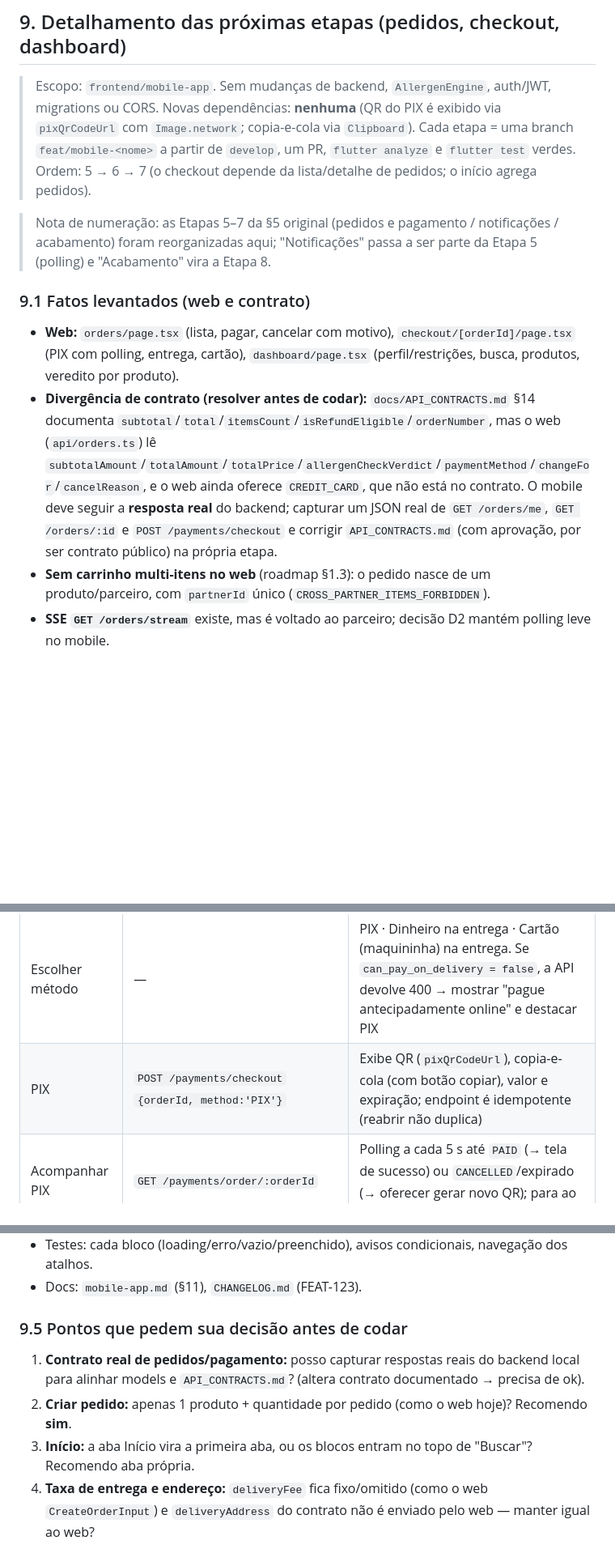
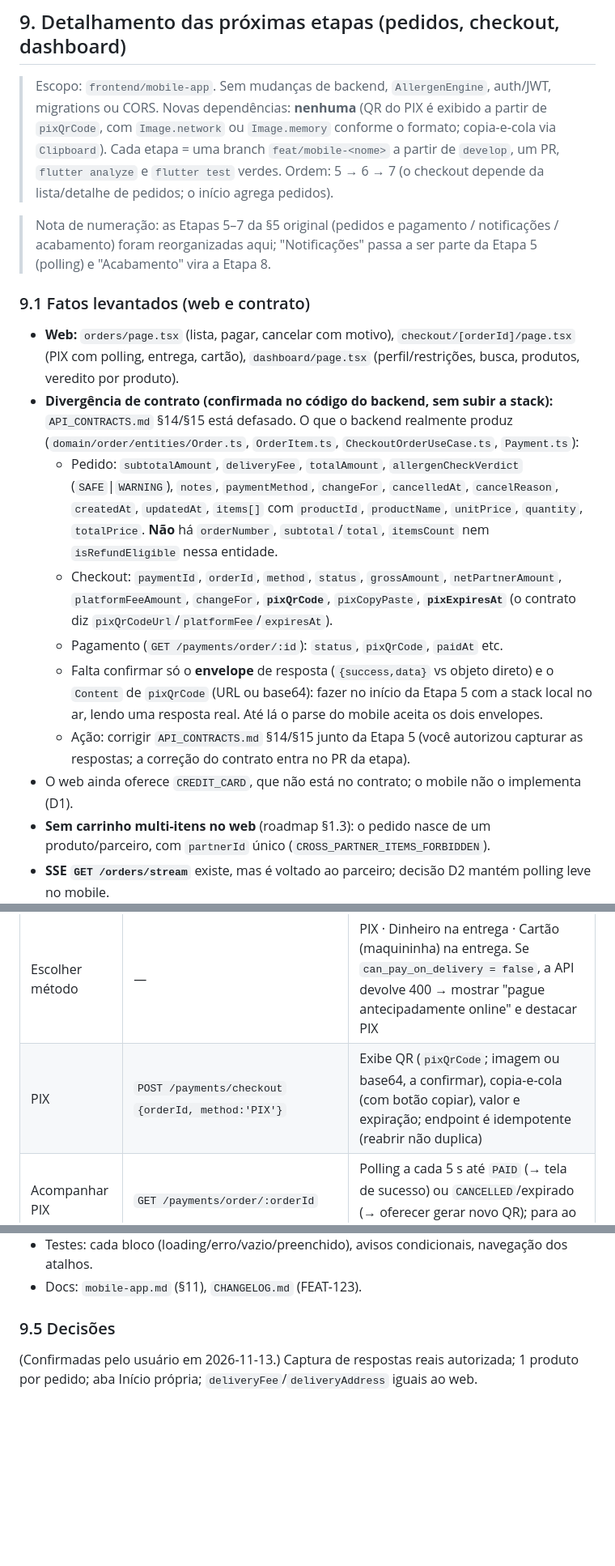
Before and after one commit to Celilac/celillac, a Markdown page: PLAN.md, 3 parts joined by grey strips. Shown at 81% size. GitHub-like rendering; blank space fills up the shorter version.

Commit message:
docs: alinha plano mobile ao contrato real de pedidos/pagamento do backend
Co-Authored-By: Claude Sonnet 5.5 <noreply@anthropic.com>

```diff
--- a/PLAN.md
+++ b/PLAN.md
@@ -122,14 +122,20 @@ Nenhuma é instalada sem o seu "ok". Propostas, por etapa:
 
 ## 9. Detalhamento das próximas etapas (pedidos, checkout, dashboard)
 
-> Escopo: `frontend/mobile-app`. Sem mudanças de backend, `AllergenEngine`, auth/JWT, migrations ou CORS. Novas dependências: **nenhuma** (QR do PIX é exibido via `pixQrCodeUrl` com `Image.network`; copia-e-cola via `Clipboard`). Cada etapa = uma branch `feat/mobile-<nome>` a partir de `develop`, um PR, `flutter analyze` e `flutter test` verdes. Ordem: 5 → 6 → 7 (o checkout depende da lista/detalhe de pedidos; o início agrega pedidos).
+> Escopo: `frontend/mobile-app`. Sem mudanças de backend, `AllergenEngine`, auth/JWT, migrations ou CORS. Novas dependências: **nenhuma** (QR do PIX é exibido a partir de `pixQrCode`, com `Image.network` ou `Image.memory` conforme o formato; copia-e-cola via `Clipboard`). Cada etapa = uma branch `feat/mobile-<nome>` a partir de `develop`, um PR, `flutter analyze` e `flutter test` verdes. Ordem: 5 → 6 → 7 (o checkout depende da lista/detalhe de pedidos; o início agrega pedidos).
 
 > Nota de numeração: as Etapas 5–7 da §5 original (pedidos e pagamento / notificações / acabamento) foram reorganizadas aqui; "Notificações" passa a ser parte da Etapa 5 (polling) e "Acabamento" vira a Etapa 8.
 
 ### 9.1 Fatos levantados (web e contrato)
 
 - **Web:** `orders/page.tsx` (lista, pagar, cancelar com motivo), `checkout/[orderId]/page.tsx` (PIX com polling, entrega, cartão), `dashboard/page.tsx` (perfil/restrições, busca, produtos, veredito por produto).
-- **Divergência de contrato (resolver antes de codar):** `docs/API_CONTRACTS.md` §14 documenta `subtotal`/`total`/`itemsCount`/`isRefundEligible`/`orderNumber`, mas o web (`api/orders.ts`) lê `subtotalAmount`/`totalAmount`/`totalPrice`/`allergenCheckVerdict`/`paymentMethod`/`changeFor`/`cancelReason`, e o web ainda oferece `CREDIT_CARD`, que não está no contrato. O mobile deve seguir a **resposta real** do backend; capturar um JSON real de `GET /orders/me`, `GET /orders/:id` e `POST /payments/checkout` e corrigir `API_CONTRACTS.md` (com aprovação, por ser contrato público) na própria etapa.
+- **Divergência de contrato (confirmada no código do backend, sem subir a stack):** `API_CONTRACTS.md` §14/§15 está defasado. O que o backend realmente produz (`domain/order/entities/Order.ts`, `OrderItem.ts`, `CheckoutOrderUseCase.ts`, `Payment.ts`):
+  - Pedido: `subtotalAmount`, `deliveryFee`, `totalAmount`, `allergenCheckVerdict` (`SAFE`|`WARNING`), `notes`, `paymentMethod`, `changeFor`, `cancelledAt`, `cancelReason`, `createdAt`, `updatedAt`, `items[]` com `productId`, `productName`, `unitPrice`, `quantity`, `totalPrice`. **Não** há `orderNumber`, `subtotal`/`total`, `itemsCount` nem `isRefundEligible` nessa entidade.
+  - Checkout: `paymentId`, `orderId`, `method`, `status`, `grossAmount`, `netPartnerAmount`, `platformFeeAmount`, `changeFor`, **`pixQrCode`**, `pixCopyPaste`, **`pixExpiresAt`** (o contrato diz `pixQrCodeUrl`/`platformFee`/`expiresAt`).
+  - Pagamento (`GET /payments/order/:id`): `status`, `pixQrCode`, `paidAt` etc.
+  - Falta confirmar só o **envelope** de resposta (`{success,data}` vs objeto direto) e o `Content` de `pixQrCode` (URL ou base64): fazer no início da Etapa 5 com a stack local no ar, lendo uma resposta real. Até lá o parse do mobile aceita os dois envelopes.
+  - Ação: corrigir `API_CONTRACTS.md` §14/§15 junto da Etapa 5 (você autorizou capturar as respostas; a correção do contrato entra no PR da etapa).
+- O web ainda oferece `CREDIT_CARD`, que não está no contrato; o mobile não o implementa (D1).
 - **Sem carrinho multi-itens no web** (roadmap §1.3): o pedido nasce de um produto/parceiro, com `partnerId` único (`CROSS_PARTNER_ITEMS_FORBIDDEN`).
 - **SSE `GET /orders/stream`** existe, mas é voltado ao parceiro; decisão D2 mantém polling leve no mobile.
 - **Pagamento online por cartão:** fora (D1). PIX + dinheiro/cartão na entrega.
@@ -159,7 +165,7 @@ Nenhuma é instalada sem o seu "ok". Propostas, por etapa:
 | Fluxo | Endpoint | Regras |
 |:--|:--|:--|
 | Escolher método | — | PIX · Dinheiro na entrega · Cartão (maquininha) na entrega. Se `can_pay_on_delivery = false`, a API devolve 400 → mostrar "pague antecipadamente online" e destacar PIX |
-| PIX | `POST /payments/checkout` `{orderId, method:'PIX'}` | Exibe QR (`pixQrCodeUrl`), copia-e-cola (com botão copiar), valor e expiração; endpoint é idempotente (reabrir não duplica) |
+| PIX | `POST /payments/checkout` `{orderId, method:'PIX'}` | Exibe QR (`pixQrCode`; imagem ou base64, a confirmar), copia-e-cola (com botão copiar), valor e expiração; endpoint é idempotente (reabrir não duplica) |
 | Acompanhar PIX | `GET /payments/order/:orderId` | Polling a cada 5 s até `PAID` (→ tela de sucesso) ou `CANCELLED`/expirado (→ oferecer gerar novo QR); para ao sair da tela |
 | Dinheiro | `POST /payments/checkout` `{method:'CASH_ON_DELIVERY', changeFor?}` | Valida no cliente apenas formato; `changeFor < total` → erro amigável (regra duplicada do web, só UX; o backend é a fonte da verdade) |
 | Cartão na entrega | `POST /payments/checkout` `{method:'CARD_ON_DELIVERY'}` | — |
@@ -182,9 +188,6 @@ Nenhuma é instalada sem o seu "ok". Propostas, por etapa:
 - Testes: cada bloco (loading/erro/vazio/preenchido), avisos condicionais, navegação dos atalhos.
 - Docs: `mobile-app.md` (§11), `CHANGELOG.md` (FEAT-123).
 
-### 9.5 Pontos que pedem sua decisão antes de codar
+### 9.5 Decisões
 
-1. **Contrato real de pedidos/pagamento:** posso capturar respostas reais do backend local para alinhar models e `API_CONTRACTS.md`? (altera contrato documentado → precisa de ok).
-2. **Criar pedido:** apenas 1 produto + quantidade por pedido (como o web hoje)? Recomendo **sim**.
-3. **Início:** a aba Início vira a primeira aba, ou os blocos entram no topo de "Buscar"? Recomendo aba própria.
-4. **Taxa de entrega e endereço:** `deliveryFee` fica fixo/omitido (como o web `CreateOrderInput`) e `deliveryAddress` do contrato não é enviado pelo web — manter igual ao web?
+(Confirmadas pelo usuário em 2026-11-13.) Captura de respostas reais autorizada; 1 produto por pedido; aba Início própria; `deliveryFee`/`deliveryAddress` iguais ao web.
```
Also changed, not shown: other parts of PLAN.md (+1 -1 lines).
